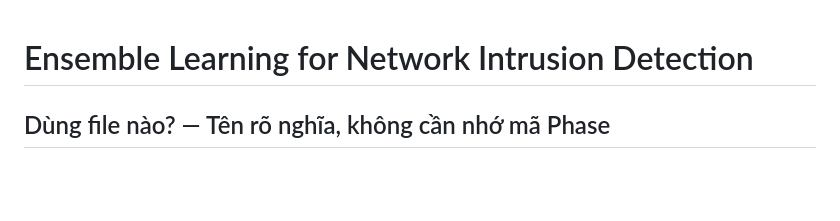
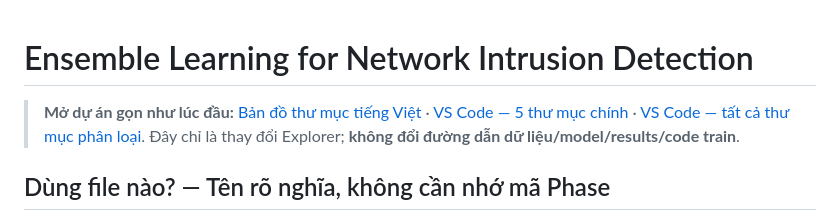
Before and after one commit to nphu0811/EnsembleLearning, a Markdown page: README.md, the part around the change. GitHub-like rendering; blank space fills up the shorter version.

Commit message:
docs(workspace): link compact and full VS Code project Explorer views from README

```diff
--- a/README.md
+++ b/README.md
@@ -1,4 +1,6 @@
 # Ensemble Learning for Network Intrusion Detection
+
+> **Mở dự án gọn như lúc đầu:** [Bản đồ thư mục tiếng Việt](00_BAN_DO_DU_AN.md) · [VS Code — 5 thư mục chính](NCKH_GON.code-workspace) · [VS Code — tất cả thư mục phân loại](NCKH_DAY_DU.code-workspace). Đây chỉ là thay đổi Explorer; **không đổi đường dẫn dữ liệu/model/results/code train**.
 
 ## Dùng file nào? — Tên rõ nghĩa, không cần nhớ mã Phase
 
```
